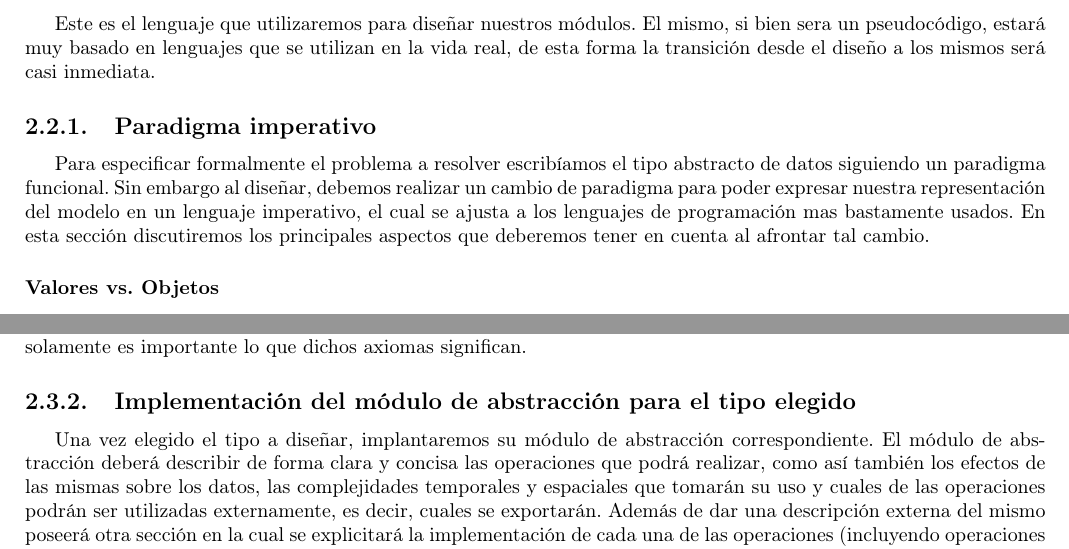
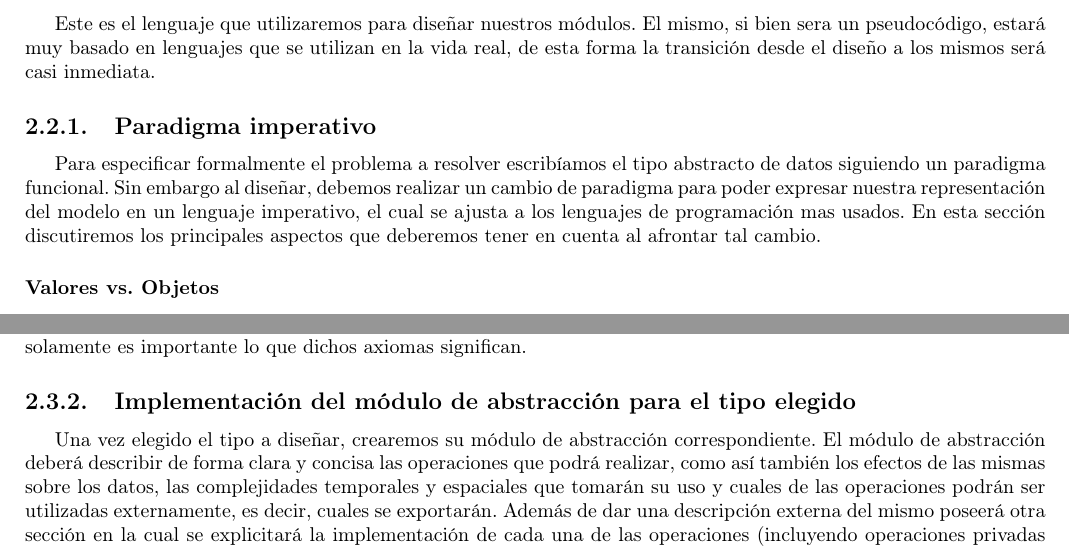
Before and after one commit to CubaWiki/AED2-ApunteFinal-Rama, a LaTeX document (resumen.tex, which reads disenio.tex): two parts of pages 12 and 14 of 43, joined at a grey line, cut so that both start at the same text. Compiled offline with pdfLaTeX.

Commit message:
Algunos typos en la seccion Disenio

```diff
--- a/disenio.tex
+++ b/disenio.tex
@@ -29,7 +29,7 @@ Este es el lenguaje que utilizaremos para dise\~nar nuestros m\'odulos. El mismo
 
 \subsection{Paradigma imperativo}
 
-Para especificar formalmente el problema a resolver escrib\'iamos el tipo abstracto de datos siguiendo un paradigma funcional. Sin embargo al dise\~nar, debemos realizar un cambio de paradigma para poder expresar nuestra representaci\'on del modelo en un lenguaje imperativo, el cual se ajusta a los lenguajes de programaci\'on mas bastamente usados. En esta secci\'on discutiremos los principales aspectos que deberemos tener en cuenta al afrontar tal cambio.
+Para especificar formalmente el problema a resolver escrib\'iamos el tipo abstracto de datos siguiendo un paradigma funcional. Sin embargo al dise\~nar, debemos realizar un cambio de paradigma para poder expresar nuestra representaci\'on del modelo en un lenguaje imperativo, el cual se ajusta a los lenguajes de programaci\'on mas usados. En esta secci\'on discutiremos los principales aspectos que deberemos tener en cuenta al afrontar tal cambio.
 
 \subsubsection*{Valores vs. Objetos}
 
@@ -103,7 +103,7 @@ Cuando dise\~namos un m\'odulo, no necesariamente debemos dise\~nar todos los ti
 
 \subsection{Implementaci\'on del m\'odulo de abstracci\'on para el tipo elegido}
 
-Una vez elegido el tipo a dise\~nar, implantaremos su m\'odulo de abstracci\'on correspondiente. El m\'odulo de abstracci\'on deber\'a describir de forma clara y concisa las operaciones que podr\'a realizar, como as\'i tambi\'en los efectos de las mismas sobre los datos, las complejidades temporales y espaciales que tomar\'an su uso y cuales de las operaciones podr\'an ser utilizadas externamente, es decir, cuales se exportar\'an. Adem\'as de dar una descripci\'on externa del mismo poseer\'a otra secci\'on en la cual se explicitar\'a la implementaci\'on de cada una de las operaciones (incluyendo operaciones privadas auxiliares) como as\'i tambi\'en la estructura de datos interna utilizada para llevar al cabo las tareas.
+Una vez elegido el tipo a dise\~nar, crearemos su m\'odulo de abstracci\'on correspondiente. El m\'odulo de abstracci\'on deber\'a describir de forma clara y concisa las operaciones que podr\'a realizar, como as\'i tambi\'en los efectos de las mismas sobre los datos, las complejidades temporales y espaciales que tomar\'an su uso y cuales de las operaciones podr\'an ser utilizadas externamente, es decir, cuales se exportar\'an. Adem\'as de dar una descripci\'on externa del mismo poseer\'a otra secci\'on en la cual se explicitar\'a la implementaci\'on de cada una de las operaciones (incluyendo operaciones privadas auxiliares) como as\'i tambi\'en la estructura de datos interna utilizada para llevar al cabo las tareas.
 
 \subsection{Iteraci\'on o finalizaci\'on.}
 En este punto tenemos un dise\~no que puede contener tipos para los que no tenemos una propuesta de dise\~no. En realidad son otros problemas a resolver de nivel de abstracci\'on menor al original. Por lo tanto, debemos volver a repetir el m\'etodo con los nuevos tipos a dise\~nar.
```
